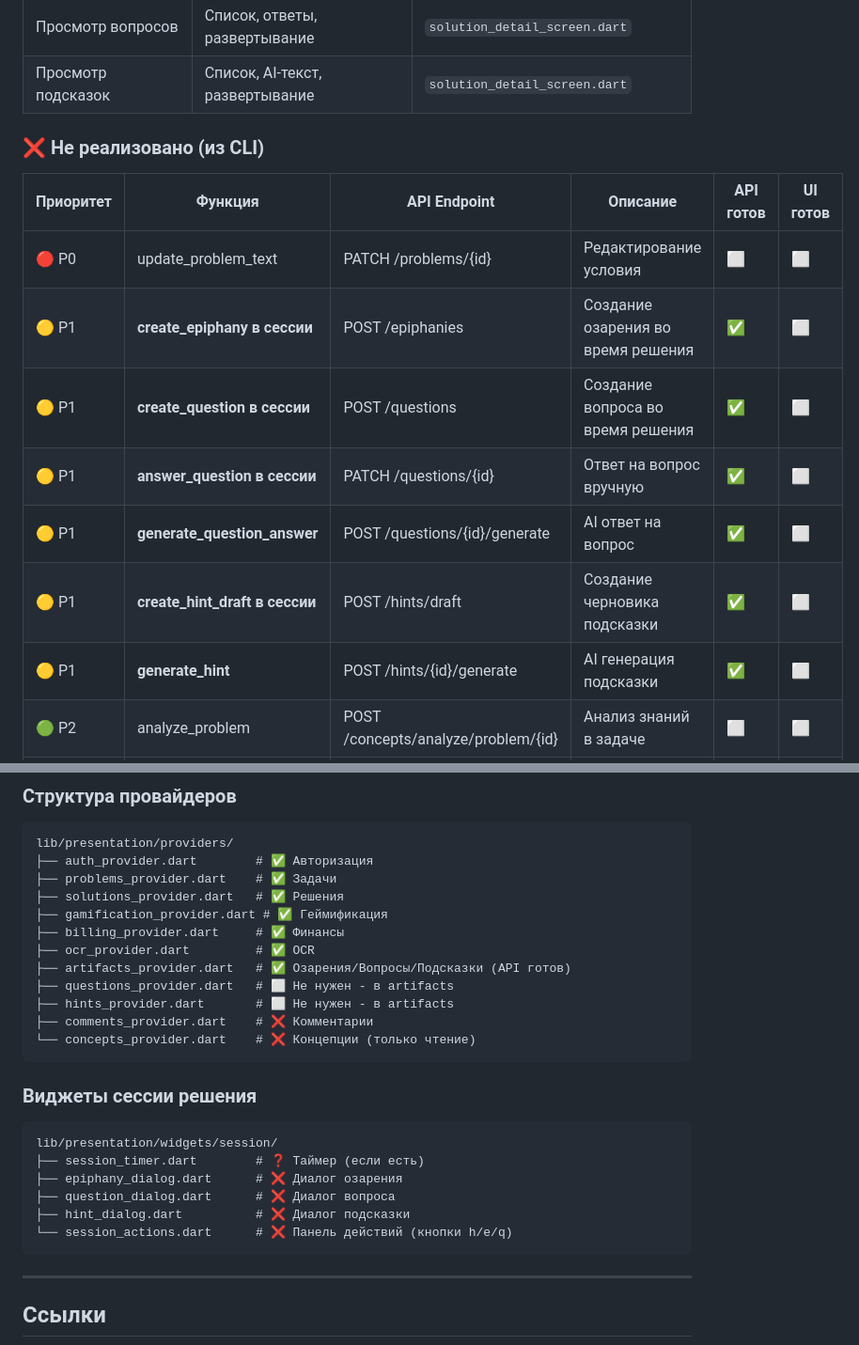
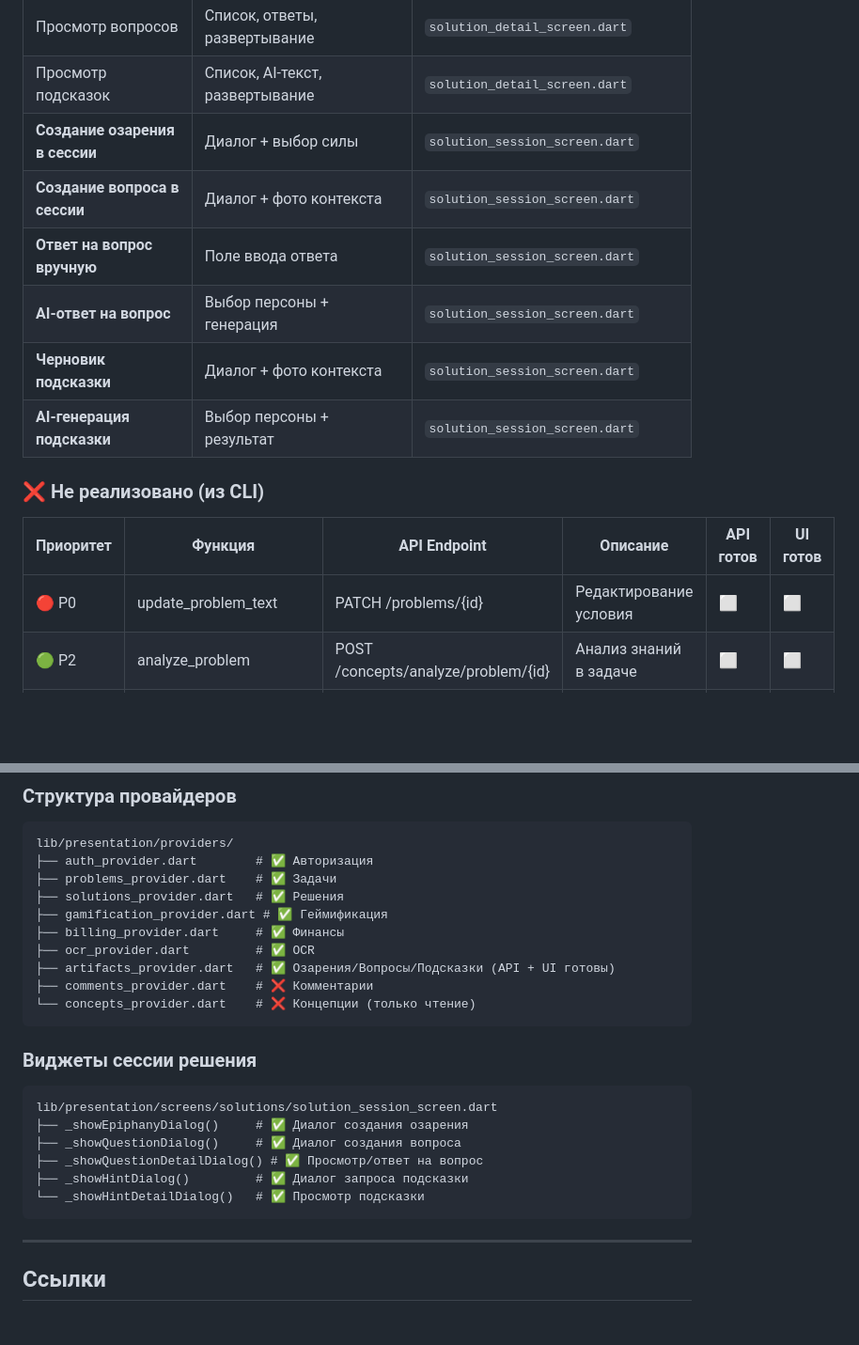
Before and after one commit to NikasAl/lezhandr, a Markdown page: docs/IMPLEMENTATION_PLAN.md, 2 parts joined by grey strips. Shown at 94% size. Rendered like a GitHub page; blank space fills up the shorter version.

````diff
--- a/docs/IMPLEMENTATION_PLAN.md
+++ b/docs/IMPLEMENTATION_PLAN.md
@@ -30,18 +30,18 @@ _Последнее обновление: 2025-01-16_
 | Просмотр озарений | Список, развертывание текста | `solution_detail_screen.dart` |
 | Просмотр вопросов | Список, ответы, развертывание | `solution_detail_screen.dart` |
 | Просмотр подсказок | Список, AI-текст, развертывание | `solution_detail_screen.dart` |
+| **Создание озарения в сессии** | Диалог + выбор силы | `solution_session_screen.dart` |
+| **Создание вопроса в сессии** | Диалог + фото контекста | `solution_session_screen.dart` |
+| **Ответ на вопрос вручную** | Поле ввода ответа | `solution_session_screen.dart` |
+| **AI-ответ на вопрос** | Выбор персоны + генерация | `solution_session_screen.dart` |
+| **Черновик подсказки** | Диалог + фото контекста | `solution_session_screen.dart` |
+| **AI-генерация подсказки** | Выбор персоны + результат | `solution_session_screen.dart` |
 
 ### ❌ Не реализовано (из CLI)
 
 | Приоритет | Функция | API Endpoint | Описание | API готов | UI готов |
 |-----------|---------|--------------|----------|-----------|----------|
 | 🔴 P0 | update_problem_text | PATCH /problems/{id} | Редактирование условия | ⬜ | ⬜ |
-| 🟡 P1 | **create_epiphany в сессии** | POST /epiphanies | Создание озарения во время решения | ✅ | ⬜ |
-| 🟡 P1 | **create_question в сессии** | POST /questions | Создание вопроса во время решения | ✅ | ⬜ |
-| 🟡 P1 | **answer_question в сессии** | PATCH /questions/{id} | Ответ на вопрос вручную | ✅ | ⬜ |
-| 🟡 P1 | **generate_question_answer** | POST /questions/{id}/generate | AI ответ на вопрос | ✅ | ⬜ |
-| 🟡 P1 | **create_hint_draft в сессии** | POST /hints/draft | Создание черновика подсказки | ✅ | ⬜ |
-| 🟡 P1 | **generate_hint** | POST /hints/{id}/generate | AI генерация подсказки | ✅ | ⬜ |
 | 🟢 P2 | analyze_problem | POST /concepts/analyze/problem/{id} | Анализ знаний в задаче | ⬜ | ⬜ |
 | 🟢 P2 | analyze_solution | POST /concepts/analyze/solution/{id} | Трейс навыков решения | ⬜ | ⬜ |
 | 🟢 P2 | get_concepts_by_solution | GET /concepts/by-solution/{id} | Связи решение-концепт | ⬜ | ⬜ |
@@ -135,21 +105,19 @@ lib/presentation/providers/
 ├── gamification_provider.dart # ✅ Геймификация
 ├── billing_provider.dart     # ✅ Финансы
 ├── ocr_provider.dart         # ✅ OCR
-├── artifacts_provider.dart   # ✅ Озарения/Вопросы/Подсказки (API готов)
-├── questions_provider.dart   # ⬜ Не нужен - в artifacts
-├── hints_provider.dart       # ⬜ Не нужен - в artifacts
+├── artifacts_provider.dart   # ✅ Озарения/Вопросы/Подсказки (API + UI готовы)
 ├── comments_provider.dart    # ❌ Комментарии
 └── concepts_provider.dart    # ❌ Концепции (только чтение)
 ```
 
 ### Виджеты сессии решения
 ```
-lib/presentation/widgets/session/
-├── session_timer.dart        # ❓ Таймер (если есть)
-├── epiphany_dialog.dart      # ❌ Диалог озарения
-├── question_dialog.dart      # ❌ Диалог вопроса
-├── hint_dialog.dart          # ❌ Диалог подсказки
-└── session_actions.dart      # ❌ Панель действий (кнопки h/e/q)
+lib/presentation/screens/solutions/solution_session_screen.dart
+├── _showEpiphanyDialog()     # ✅ Диалог создания озарения
+├── _showQuestionDialog()     # ✅ Диалог создания вопроса
+├── _showQuestionDetailDialog() # ✅ Просмотр/ответ на вопрос
+├── _showHintDialog()         # ✅ Диалог запроса подсказки
+└── _showHintDetailDialog()   # ✅ Просмотр подсказки
 ```
 
 ---
````
Also changed, not shown: other parts of docs/IMPLEMENTATION_PLAN.md (+0 -30 lines).
